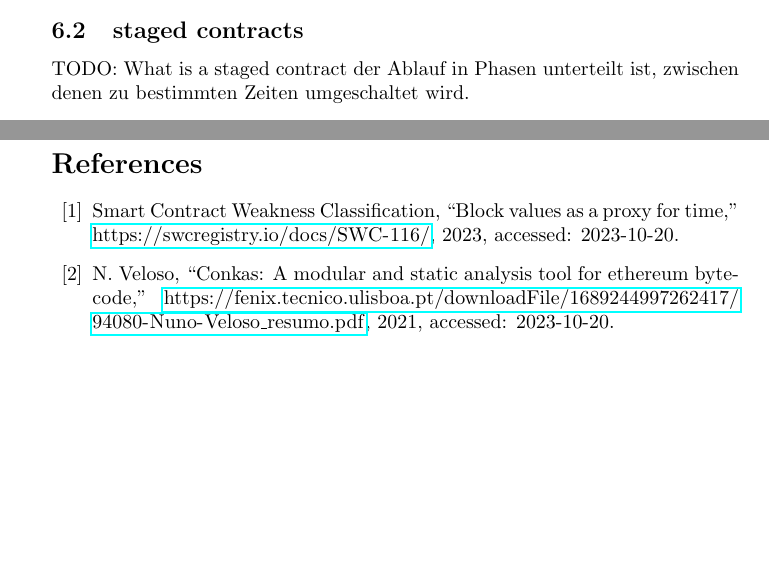
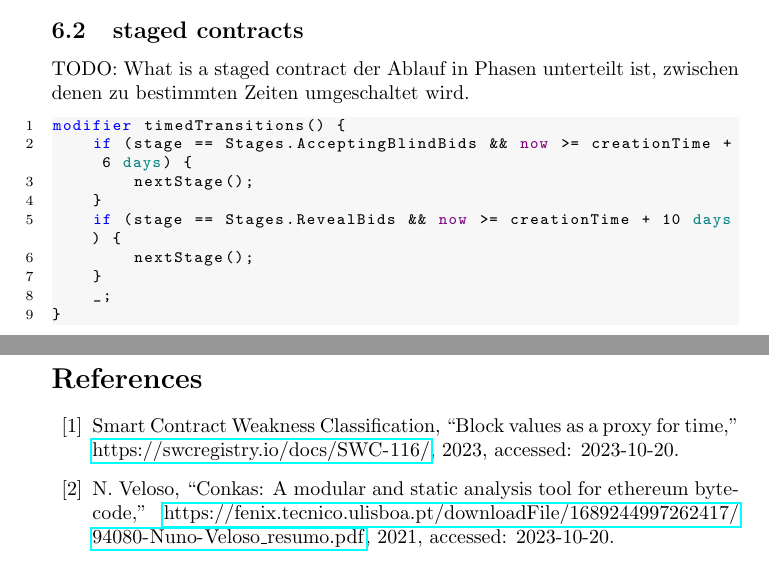
Before and after one commit to Yleisnero/swc116-bvaapft, a LaTeX document (report/paper.tex, which reads report/chapters/use-cases.tex): two parts of pages 6 and 7 of 8, joined at a grey line, cut so that both start at the same text, the shorter picture padded with empty space. Compiled offline with pdfLaTeX.

Commit message:
staged contracts

```diff
--- a/report/chapters/use-cases.tex
+++ b/report/chapters/use-cases.tex
@@ -13,5 +13,18 @@ A part of this timelock code can be seen in Listing \ref{lst:timelock} \cite{tim
 \lstinputlisting[language=Solidity, caption={Openzeppelin Timelock}, label={lst:timelock}]{../dev/contracts/timelock.sol}
 
 \subsection{staged contracts}
+%\url{https://fravoll.github.io/solidity-patterns/state_machine.html}
 TODO: What is a staged contract
 der Ablauf in Phasen unterteilt ist, zwischen denen zu bestimmten Zeiten umgeschaltet wird.
+
+\begin{solidity}
+modifier timedTransitions() {
+    if (stage == Stages.AcceptingBlindBids && now >= creationTime + 6 days) {
+        nextStage();
+    }
+    if (stage == Stages.RevealBids && now >= creationTime + 10 days) {
+        nextStage();
+    }
+    _;
+}
+\end{solidity}
```
Also changed, not shown: 4 other files.
